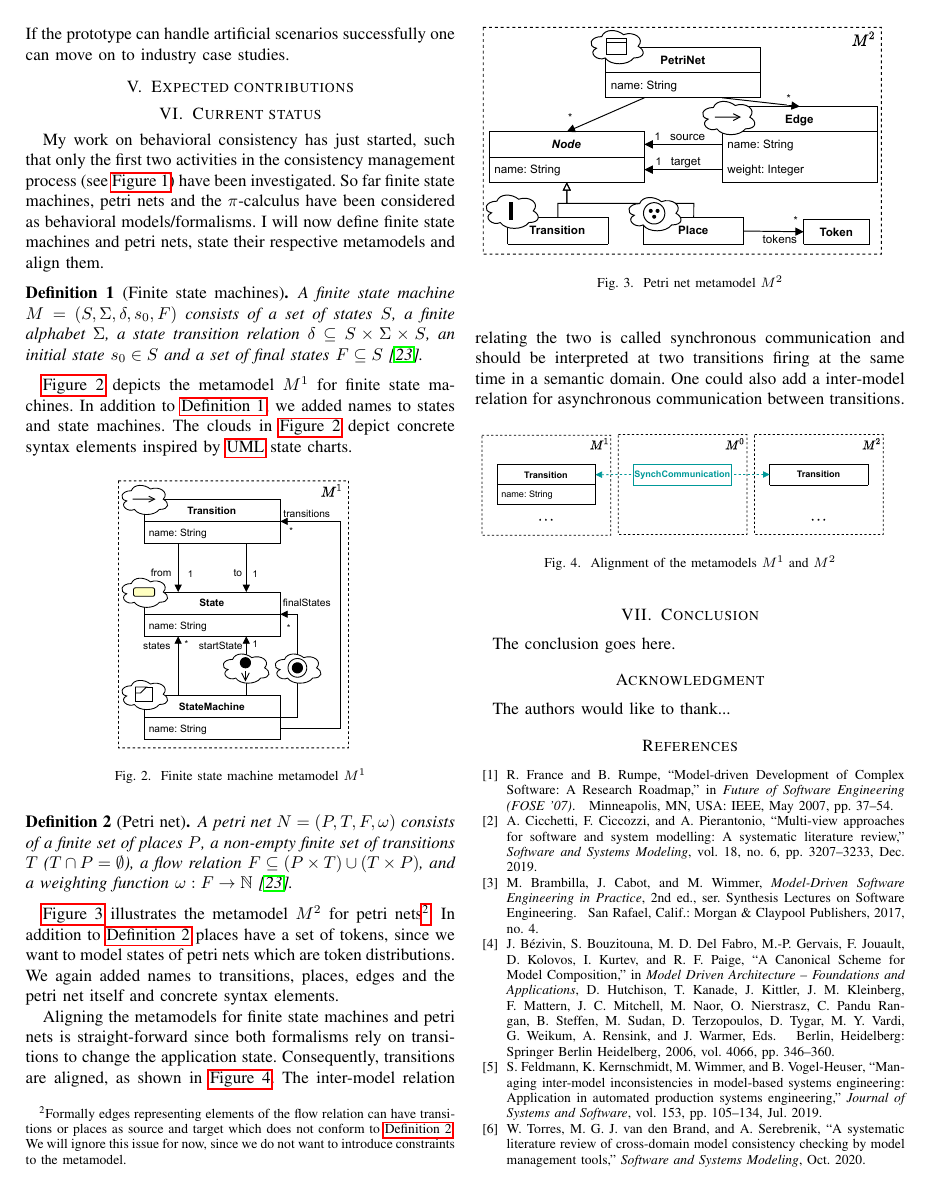
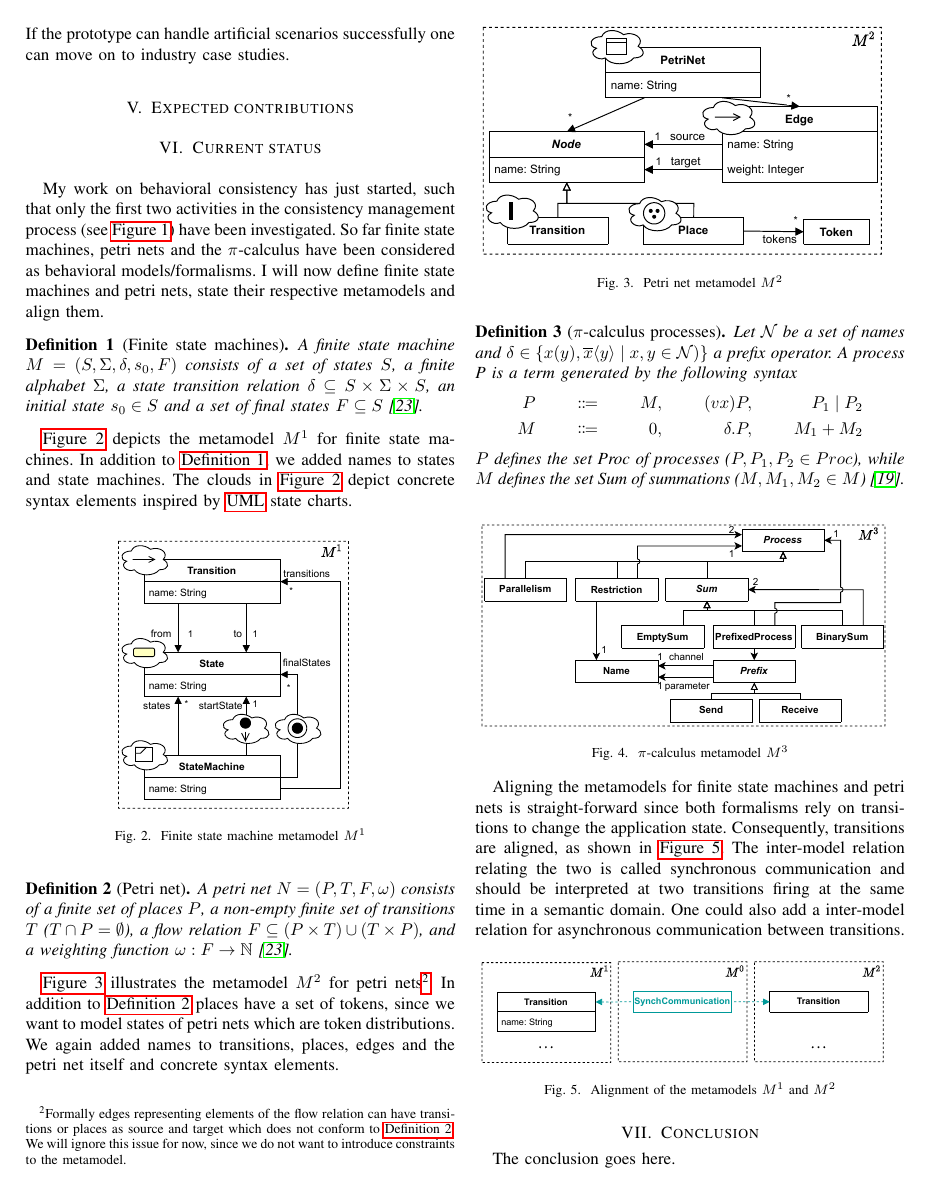
Before and after one commit to timKraeuter/MODELS-2021, a LaTeX paper (main.tex): page 3 of 4. Compiled offline with pdfLaTeX.

Commit message:
Pi calculus definition finished

```diff
--- a/main.tex
+++ b/main.tex
@@ -309,6 +309,7 @@
 \usepackage{hyperref} % for autoref
 \usepackage{amsthm} % for proofs
 \usepackage{amsmath} % theorems, definitions, etc.
+\usepackage{mathtools} % ::= \Coloneqq
 \usepackage{amssymb} % \mathbb
 \newtheorem{definition}{Definition}
 \newcommand{\definitionautorefname}{Definition}
@@ -520,16 +521,22 @@ We again added names to transitions, places, edges and the petri net itself and
     \label{fig:petri_net_metamodel}
 \end{figure}
 
-% \begin{definition}[$\pi$-calculus processes]
-%     $\mathcal{N}$ \cite{gadducciGraphRewritingPcalculus2007}
-% \end{definition}
+\begin{definition}[$\pi$-calculus processes]
+    Let $\mathcal{N}$ be a set of names and $\delta \in \{x(y),\overline{x}\langle y \rangle \mid x,y \in \mathcal{N})\}$ a prefix operator.
+    A process P is a term generated by the following syntax
+    \begin{align*}
+        P && \Coloneqq && M, && (vx) P, && P_1 \mid P_2\\
+        M && \Coloneqq && 0, && \delta.P, && M_1 + M_2
+    \end{align*}
+    $P$ defines the set \textit{Proc} of processes ($P, P_1, P_2 \in Proc$), while $M$ defines the set \textit{Sum} of summations ($M, M_1, M_2 \in M$) \cite{gadducciGraphRewritingPcalculus2007}.
+\end{definition}
 
-% \begin{figure}[h]
-%     \centering
-%     \includegraphics[width=3.4in]{pi_metamodel}
-%     \caption{$\pi$-calculus metamodel $M^3$}
-%     \label{fig:pi_metamodel}
-% \end{figure}
+\begin{figure}[h]
+    \centering
+    \includegraphics[width=3.4in]{pi_metamodel}
+    \caption{$\pi$-calculus metamodel $M^3$}
+    \label{fig:pi_metamodel}
+\end{figure}
 
 Aligning the metamodels for finite state machines and petri nets is straight-forward since both formalisms rely on transitions to change the application state.
 Consequently, transitions are aligned, as shown in \autoref{fig:fsm_pn_alignment}.
```
